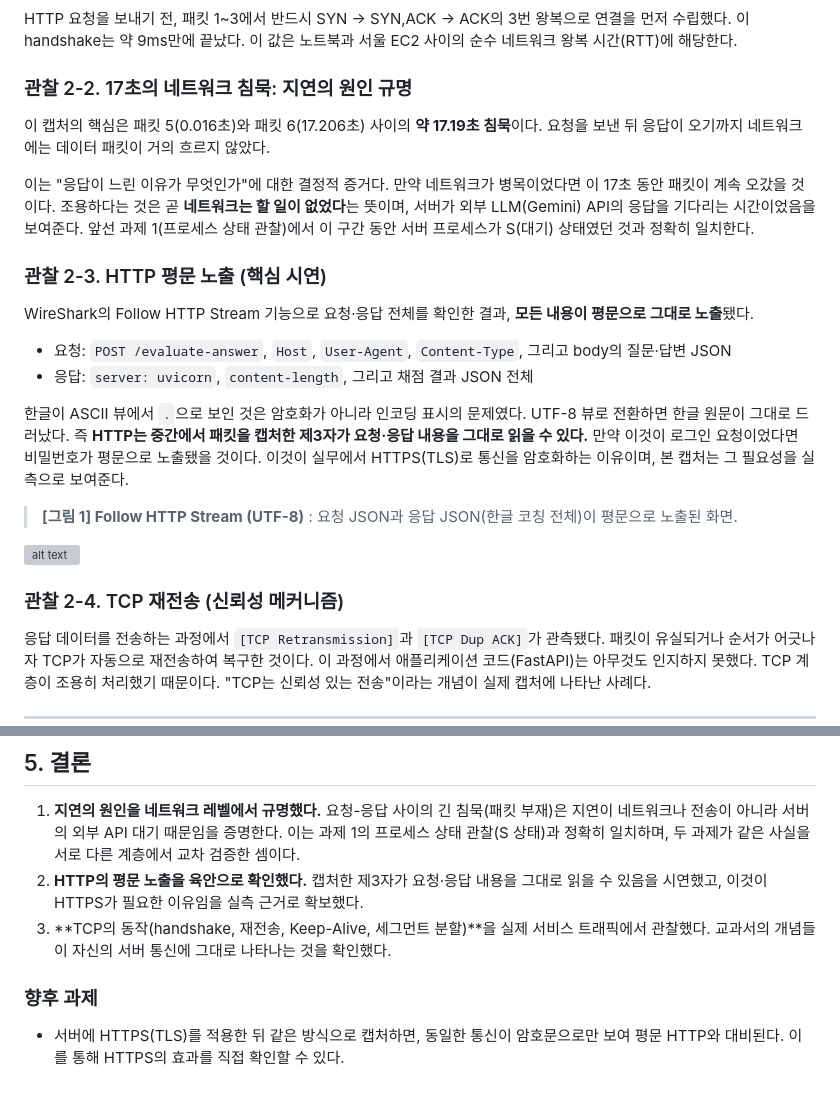
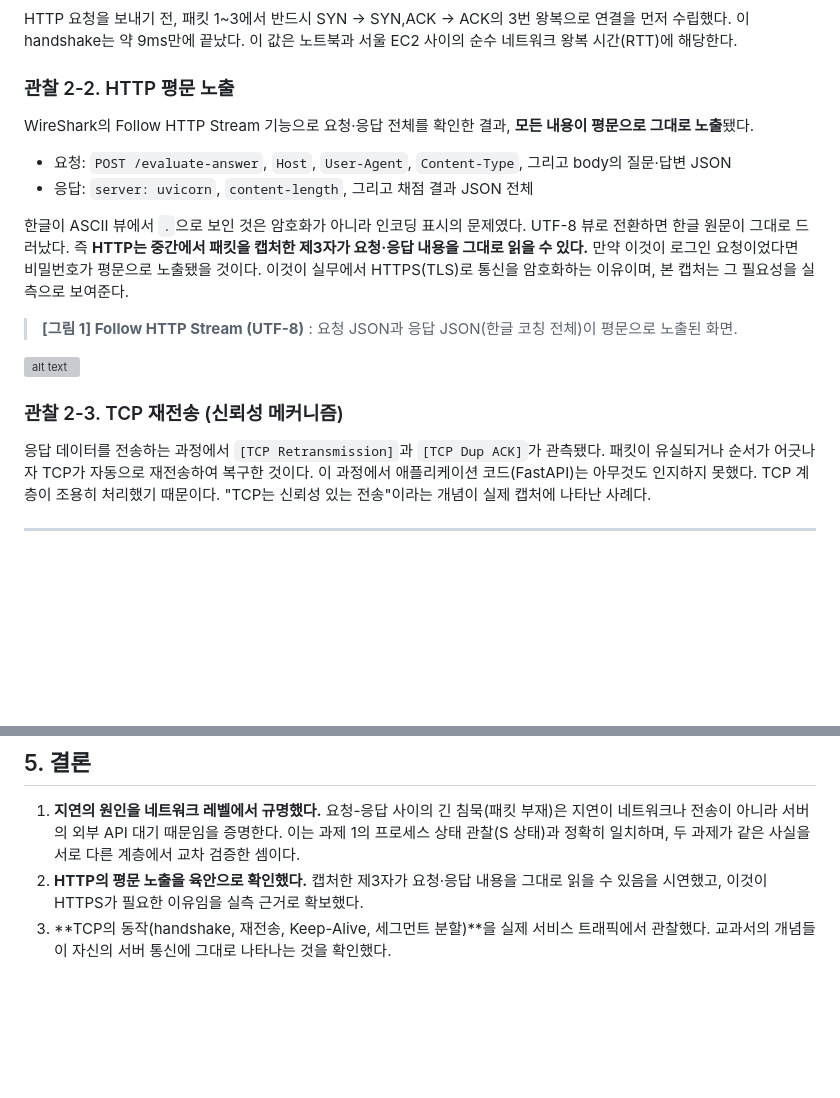
Before and after one commit to jiyoung720/ai-interview-coach, a Markdown page: docs/reports/02_wireshark_http_capture.md, 2 parts joined by grey strips. Drawn GitHub-style; blank space fills up the shorter version; grey boxes are pictures that could not be loaded.

Commit message:
chore: 보고서 수정

```diff
--- a/docs/reports/02_wireshark_http_capture.md
+++ b/docs/reports/02_wireshark_http_capture.md
@@ -41,12 +41,7 @@ WireShark 캡처 필터로 대상 트래픽만 격리했다.
 ### 관찰 2-1. TCP 3-way handshake
 HTTP 요청을 보내기 전, 패킷 1~3에서 반드시 SYN → SYN,ACK → ACK의 3번 왕복으로 연결을 먼저 수립했다. 이 handshake는 약 9ms만에 끝났다. 이 값은 노트북과 서울 EC2 사이의 순수 네트워크 왕복 시간(RTT)에 해당한다.
 
-### 관찰 2-2. 17초의 네트워크 침묵: 지연의 원인 규명
-이 캡처의 핵심은 패킷 5(0.016초)와 패킷 6(17.206초) 사이의 **약 17.19초 침묵**이다. 요청을 보낸 뒤 응답이 오기까지 네트워크에는 데이터 패킷이 거의 흐르지 않았다.
-
-이는 "응답이 느린 이유가 무엇인가"에 대한 결정적 증거다. 만약 네트워크가 병목이었다면 이 17초 동안 패킷이 계속 오갔을 것이다. 조용하다는 것은 곧 **네트워크는 할 일이 없었다**는 뜻이며, 서버가 외부 LLM(Gemini) API의 응답을 기다리는 시간이었음을 보여준다. 앞선 과제 1(프로세스 상태 관찰)에서 이 구간 동안 서버 프로세스가 S(대기) 상태였던 것과 정확히 일치한다.
-
-### 관찰 2-3. HTTP 평문 노출 (핵심 시연)
+### 관찰 2-2. HTTP 평문 노출
 WireShark의 Follow HTTP Stream 기능으로 요청·응답 전체를 확인한 결과, **모든 내용이 평문으로 그대로 노출**됐다.
 - 요청: `POST /evaluate-answer`, `Host`, `User-Agent`, `Content-Type`, 그리고 body의 질문·답변 JSON
 - 응답: `server: uvicorn`, `content-length`, 그리고 채점 결과 JSON 전체
@@ -57,7 +52,7 @@ WireShark의 Follow HTTP Stream 기능으로 요청·응답 전체를 확인한
 
 ![alt text](image.png)
 
-### 관찰 2-4. TCP 재전송 (신뢰성 메커니즘)
+### 관찰 2-3. TCP 재전송 (신뢰성 메커니즘)
 응답 데이터를 전송하는 과정에서 `[TCP Retransmission]`과 `[TCP Dup ACK]`가 관측됐다. 패킷이 유실되거나 순서가 어긋나자 TCP가 자동으로 재전송하여 복구한 것이다. 이 과정에서 애플리케이션 코드(FastAPI)는 아무것도 인지하지 못했다. TCP 계층이 조용히 처리했기 때문이다. "TCP는 신뢰성 있는 전송"이라는 개념이 실제 캡처에 나타난 사례다.
 
 ---
@@ -111,6 +106,3 @@ WireShark의 Follow HTTP Stream 기능으로 요청·응답 전체를 확인한
 1. **지연의 원인을 네트워크 레벨에서 규명했다.** 요청-응답 사이의 긴 침묵(패킷 부재)은 지연이 네트워크나 전송이 아니라 서버의 외부 API 대기 때문임을 증명한다. 이는 과제 1의 프로세스 상태 관찰(S 상태)과 정확히 일치하며, 두 과제가 같은 사실을 서로 다른 계층에서 교차 검증한 셈이다.
 2. **HTTP의 평문 노출을 육안으로 확인했다.** 캡처한 제3자가 요청·응답 내용을 그대로 읽을 수 있음을 시연했고, 이것이 HTTPS가 필요한 이유임을 실측 근거로 확보했다.
 3. **TCP의 동작(handshake, 재전송, Keep-Alive, 세그먼트 분할)**을 실제 서비스 트래픽에서 관찰했다. 교과서의 개념들이 자신의 서버 통신에 그대로 나타나는 것을 확인했다.
-
-### 향후 과제
-- 서버에 HTTPS(TLS)를 적용한 뒤 같은 방식으로 캡처하면, 동일한 통신이 암호문으로만 보여 평문 HTTP와 대비된다. 이를 통해 HTTPS의 효과를 직접 확인할 수 있다.
```
